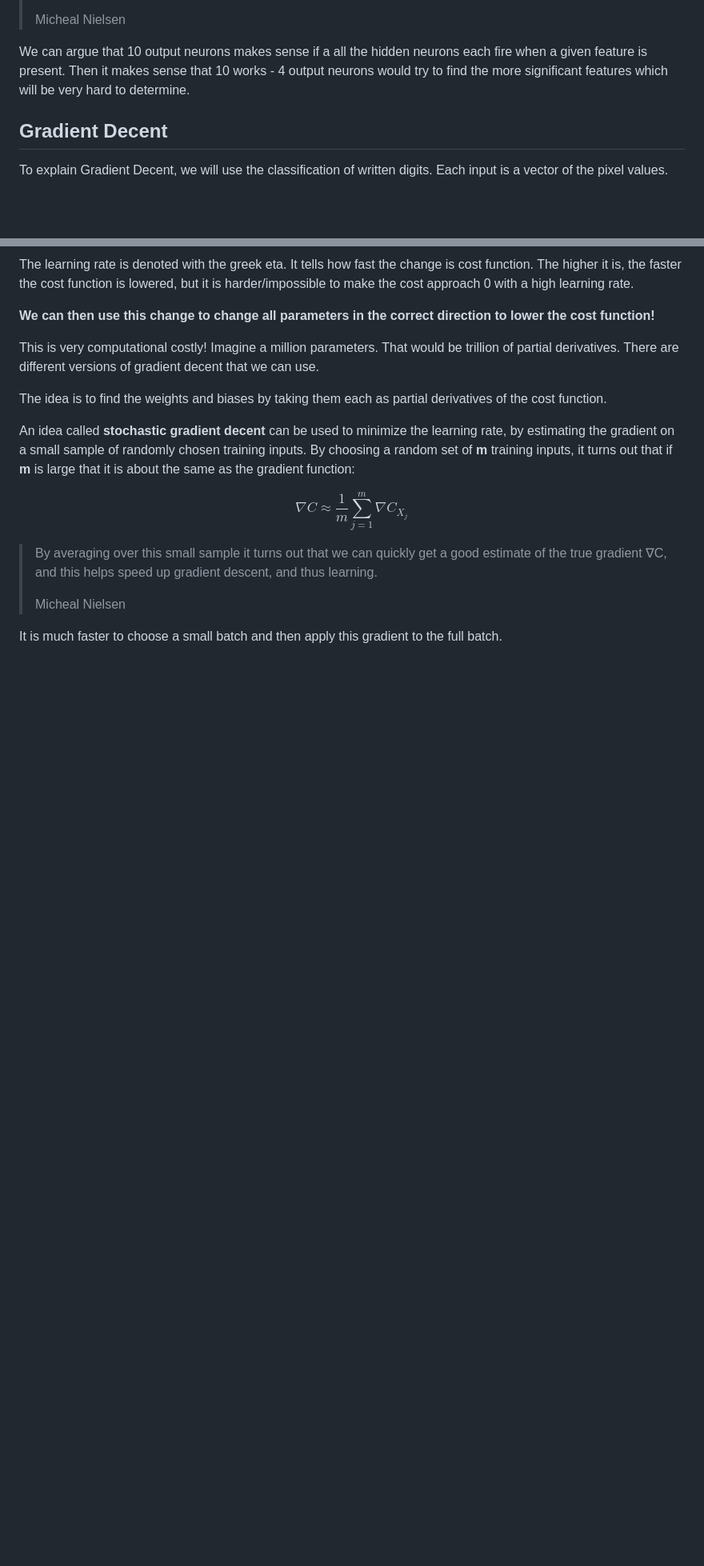
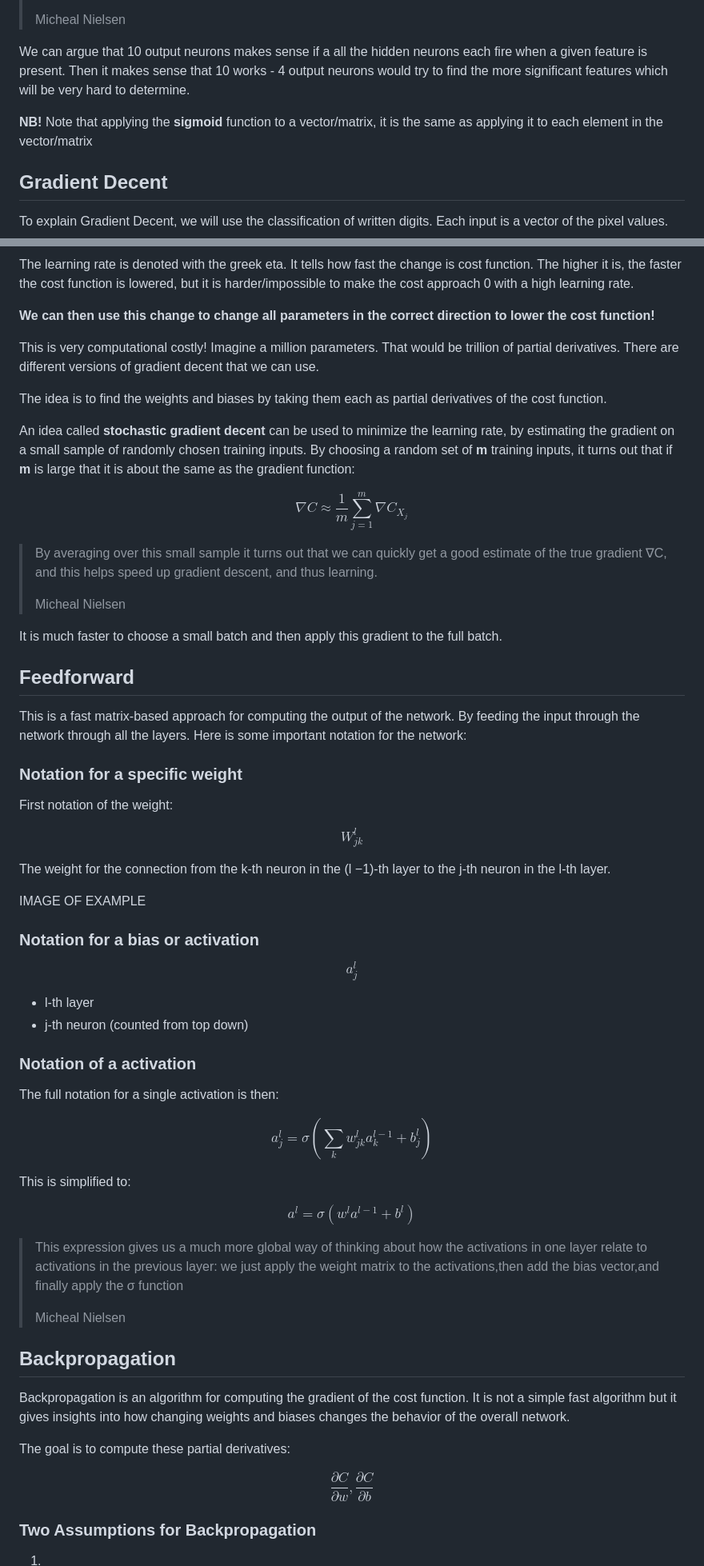
Before and after one commit to KjetilIN/rustic_ml, a Markdown page: THEORY.md, 2 parts joined by grey strips. Shown at 80% size. Rendered like a GitHub page; blank space fills up the shorter version.

Commit message:
add(theory): backprop and forwarding

```diff
--- a/THEORY.md
+++ b/THEORY.md
@@ -103,6 +115,9 @@ Then we add 15 neurons in the second layer, and the output layer has 10 neurons.
 We can argue that 10 output neurons makes sense if a all the hidden neurons each fire when a given feature is present. Then it makes sense that 10 works - 4 output neurons would try to find the more significant features which will be very hard to determine.
 
 
+**NB!** Note that applying the __sigmoid__ function to a vector/matrix, it is the same as applying it to each element in the vector/matrix
+
+
 ## Gradient Decent
 
 To explain Gradient Decent, we will use the classification of written digits. Each input is a vector of the pixel values.
@@ -173,3 +187,63 @@ $$
 
 
 It is much faster to choose a small batch and then apply this gradient to the full batch.
+
+## Feedforward
+
+This is a fast matrix-based approach for computing the output of the network. By feeding the input through the network through all the layers. Here is some important notation for the network:
+
+
+### Notation for a specific weight
+First notation of the weight:
+
+$$
+W_{jk}^l
+$$
+
+The weight for the connection from the k-th neuron in the (l −1)-th layer to the j-th neuron in the l-th layer.
+
+IMAGE OF EXAMPLE
+
+
+### Notation for a bias or activation
+
+$$
+a_{j}^l
+$$
+
+- l-th layer
+- j-th neuron (counted from top down)
+
+### Notation of a activation
+
+The full notation for a single activation is then:
+
+$$
+a_j^l = \sigma \left( \sum_k w_{jk}^l a_k^{l-1} + b_j^l \right)
+$$
+
+This is simplified to:
+
+$$
+a^l = \sigma ( w^l a^{l-1} + b^l )
+$$
+
+
+> This expression gives us a much more global way of thinking about how the activations in one layer relate to activations in the previous layer: we just apply the weight matrix to the activations,then add the bias vector,and finally apply the σ function
+>
+> Micheal Nielsen
+
+## Backpropagation
+
+Backpropagation is an algorithm for computing the gradient of the cost function. It is not a simple fast algorithm but it gives insights into how changing weights and biases changes the behavior of the overall network.
+
+The goal is to compute these partial derivatives:
+
+$$
+\frac{\partial C}{\partial w}, \frac{\partial C}{\partial b}
+$$
+
+
+### Two Assumptions for Backpropagation
+
+1.
```
Also changed, not shown: other parts of THEORY.md (+13 -2 lines).
